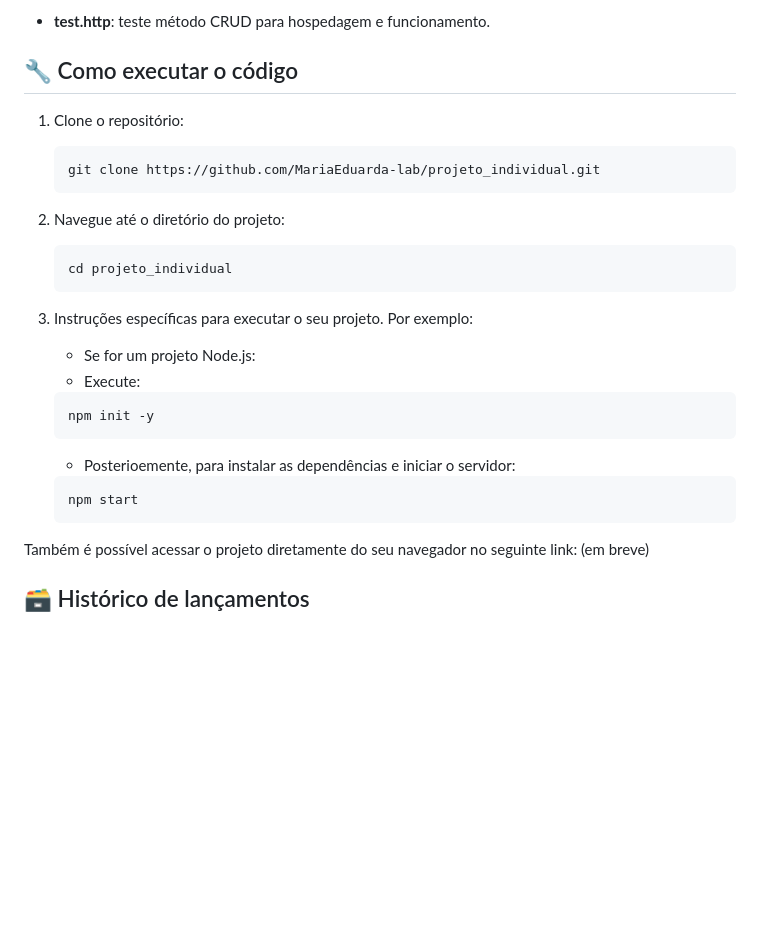
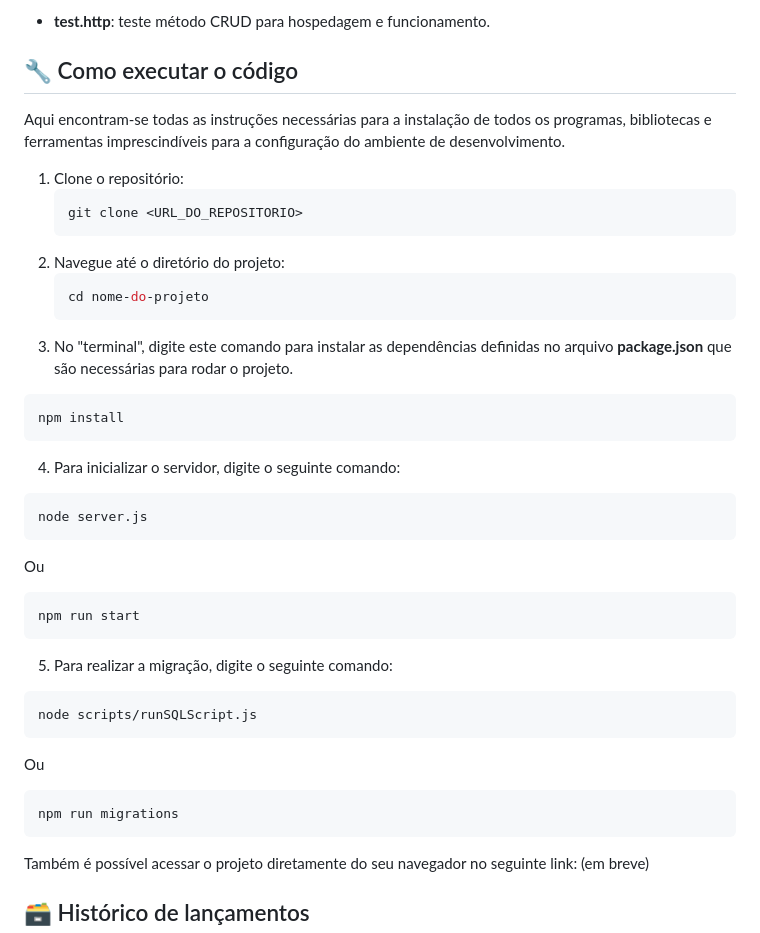
Before and after one commit to MariaEduarda-lab/projeto_individual, a Markdown page: readme.md, the part around the change. Rendered like a GitHub page; blank space fills up the shorter version.

Commit message:
fix: concertando maneira de uso do repositório

````diff
--- a/readme.md
+++ b/readme.md
@@ -76,26 +76,35 @@ Dentre os arquivos e pastas presentes na raiz do projeto, definem-se:
 
 ## 🔧 Como executar o código
 
+Aqui encontram-se todas as instruções necessárias para a instalação de todos os programas, bibliotecas e ferramentas imprescindíveis para a configuração do ambiente de desenvolvimento.
 1. Clone o repositório:
     ```sh
-    git clone https://github.com/MariaEduarda-lab/projeto_individual.git
+    git clone <URL_DO_REPOSITORIO>
     ```
-
 2. Navegue até o diretório do projeto:
     ```sh
-    cd projeto_individual
+    cd nome-do-projeto
     ```
-
-3. Instruções específicas para executar o seu projeto. Por exemplo:
-    - Se for um projeto Node.js:
-    - Execute:
-    ```sh
-    npm init -y
-    ```
-    - Posterioemente, para instalar as dependências e iniciar o servidor:
-    ```sh
-    npm start
-    ```
+3. No "terminal", digite este comando para instalar as dependências definidas no arquivo <b>package.json</b> que são necessárias para rodar o projeto.
+```sh
+npm install
+```
+4. Para inicializar o servidor, digite o seguinte comando:
+```sh
+node server.js
+```
+Ou
+```sh
+npm run start
+```
+5. Para realizar a migração, digite o seguinte comando:
+```sh
+node scripts/runSQLScript.js
+```
+Ou
+```sh
+npm run migrations
+```
 
 Também é possível acessar o projeto diretamente do seu navegador no seguinte link: (em breve)
 
````
